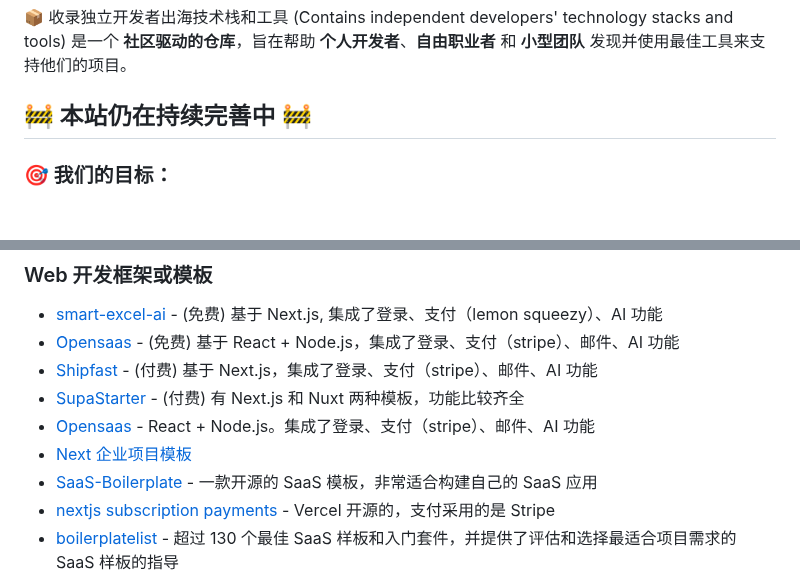
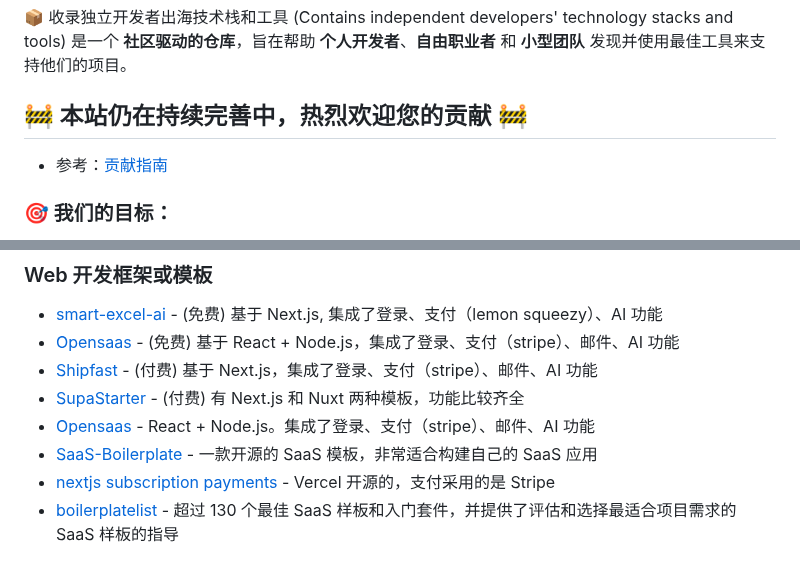
Before and after one commit to yaolifeng0629/Awesome-independent-tools, a Markdown page: README.md, 2 parts joined by grey strips. Drawn GitHub-style; blank space fills up the shorter version.

```diff
--- a/README.md
+++ b/README.md
@@ -2,7 +2,8 @@
 
 📦 收录独立开发者出海技术栈和工具 (Contains independent developers' technology stacks and tools) 是一个 **社区驱动的仓库**，旨在帮助 **个人开发者**、**自由职业者** 和 **小型团队** 发现并使用最佳工具来支持他们的项目。
 
-## 🚧 **本站仍在持续完善中** 🚧
+## 🚧 **本站仍在持续完善中，热烈欢迎您的贡献** 🚧
+-   参考：[贡献指南](#contribute)
 
 ### 🎯 我们的目标：
 
@@ -60,7 +61,6 @@
 -   [Shipfast](https://shipfa.st/?via=wei) - (付费) 基于 Next.js，集成了登录、支付（stripe）、邮件、AI 功能
 -   [SupaStarter](https://supastarter.dev?aff=bgO) - (付费) 有 Next.js 和 Nuxt 两种模板，功能比较齐全
 -   [Opensaas](https://opensaas.sh/) - React + Node.js。集成了登录、支付（stripe）、邮件、AI 功能
--   [Next 企业项目模板](https://github.com/yaolifeng0629/Next.js-Enterprise-Project-Template)
 -   [SaaS-Boilerplate](https://react-saas.com/) - 一款开源的 SaaS 模板，非常适合构建自己的 SaaS 应用
 -   [nextjs subscription payments](https://subscription-payments.vercel.app/) - Vercel 开源的，支付采用的是 Stripe
 -   [boilerplatelist](https://boilerplatelist.com/) - 超过 130 个最佳 SaaS 样板和入门套件，并提供了评估和选择最适合项目需求的 SaaS 样板的指导
```
Also changed, not shown: other parts of README.md (+8 -7 lines).
